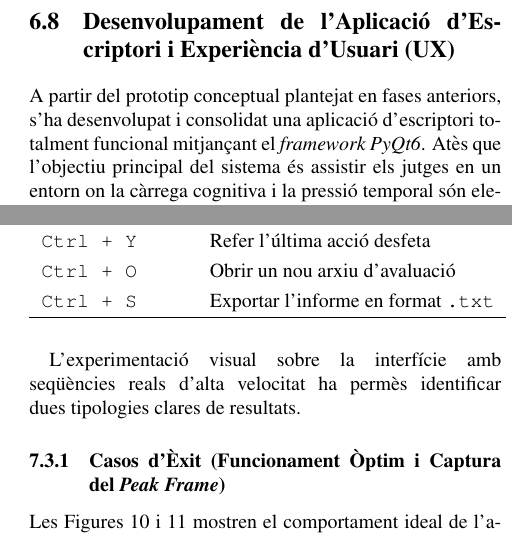
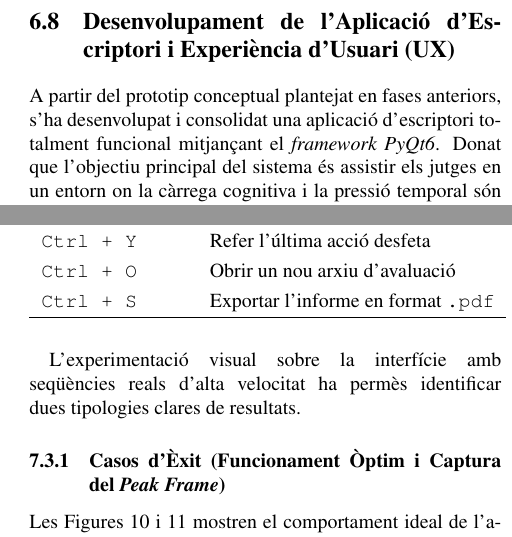
Before and after one commit to laranyeta/gymnastics-error-detection, a LaTeX document (docs/paper.tex): two parts of the columns of pages 7 and 8 of 13, joined at a grey line, cut so that both start at the same text. Compiled offline with pdfLaTeX.

Commit message:
update: latex file

```diff
--- a/docs/paper.tex
+++ b/docs/paper.tex
@@ -368,7 +368,7 @@ El funcionament de la millora s'estructura de la següent manera:
 Aquesta millora permet acotar de forma dinàmica la durada exacta de cada acrobàcia segons l'evolució física real de l'atleta, eliminant completament el soroll auditiu en les recepcions i evitant les penalitzacions artificials per impacte.
 
 \subsection{Desenvolupament de l'Aplicació d'Escriptori i Experiència d'Usuari (UX)}
-A partir del prototip conceptual plantejat en fases anteriors, s'ha desenvolupat i consolidat una aplicació d'escriptori totalment funcional mitjançant el \textit{framework PyQt6}. Atès que l'objectiu principal del sistema és assistir els jutges en un entorn on la càrrega cognitiva i la pressió temporal són elevades, el disseny de la interfície s'ha guiat estrictament per principis de \textit{User Experience (UX)} i usabilitat eficient.
+A partir del prototip conceptual plantejat en fases anteriors, s'ha desenvolupat i consolidat una aplicació d'escriptori totalment funcional mitjançant el \textit{framework PyQt6}. Donat que l'objectiu principal del sistema és assistir els jutges en un entorn on la càrrega cognitiva i la pressió temporal són elevades, el disseny de la interfície s'ha guiat estrictament per principis de \textit{User Experience (UX)} i usabilitat eficient.
 
 S'ha descartat la dependència exclusiva del ratolí en favor d'un flux de treball basat en dreceres de teclat (\textit{shortcuts}), permetent a l'usuari mantenir la vista fixada en el monitor i auditar les rutines de forma ininterrompuda. L'aplicació actua com un copilot: la intel·ligència artificial localitza els \textit{peak frames} i proposa les deduccions, però el jutge manté el control absolut mitjançant un sistema d'interacció ràpida.
 
@@ -468,7 +468,7 @@ Per garantir una avaluació fluida i reduir el temps de reacció ergonòmic del
 \texttt{Ctrl + Z} & Desfer l'última acció del jutge \\
 \texttt{Ctrl + Y} & Refer l'última acció desfeta \\
 \texttt{Ctrl + O} & Obrir un nou arxiu d'avaluació \\
-\texttt{Ctrl + S} & Exportar l'informe en format \texttt{.txt} \\ \hline
+\texttt{Ctrl + S} & Exportar l'informe en format \texttt{.pdf} \\ \hline
 \end{tabular}
 \end{table}
 
```
